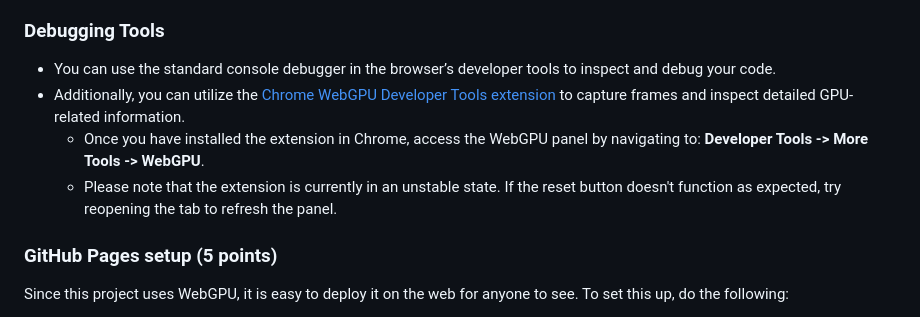
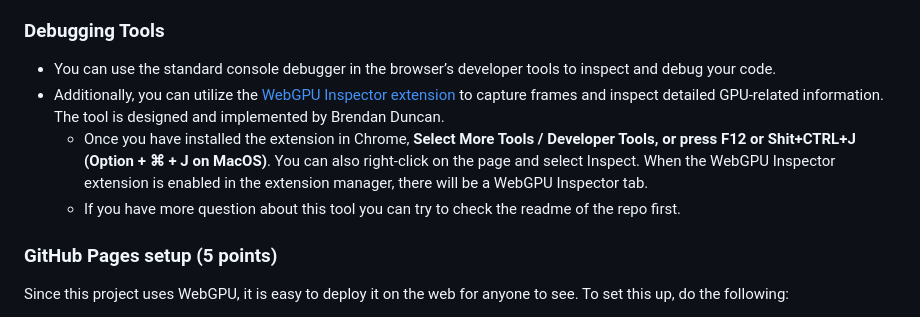
Before and after one commit to vthumu/WebGPP, a Markdown page: INSTRUCTIONS.md, the part around the change. GitHub-like rendering.

```diff
--- a/INSTRUCTIONS.md
+++ b/INSTRUCTIONS.md
@@ -36,9 +36,9 @@ Follow these steps to install and view the project:
 ### Debugging Tools
 
 - You can use the standard console debugger in the browser’s developer tools to inspect and debug your code.
-- Additionally, you can utilize the [Chrome WebGPU Developer Tools extension](https://chromewebstore.google.com/detail/webgpu-devtools/ckabpgjkjmbkfmichbbgcgbelkbbpopi) to capture frames and inspect detailed GPU-related information.
-  - Once you have installed the extension in Chrome, access the WebGPU panel by navigating to: **Developer Tools -> More Tools -> WebGPU**.
-  - Please note that the extension is currently in an unstable state. If the reset button doesn't function as expected, try reopening the tab to refresh the panel.
+- Additionally, you can utilize the [WebGPU Inspector extension](https://github.com/brendan-duncan/webgpu_inspector?tab=readme-ov-file) to capture frames and inspect detailed GPU-related information. The tool is designed and implemented by Brendan Duncan.
+  - Once you have installed the extension in Chrome, **Select More Tools / Developer Tools, or press F12 or Shit+CTRL+J (Option + ⌘ + J on MacOS)**. You can also right-click on the page and select Inspect. When the WebGPU Inspector extension is enabled in the extension manager, there will be a WebGPU Inspector tab.
+  - If you have more question about this tool you can try to check the readme of the repo first.
 
 ### GitHub Pages setup (5 points)
 
```
